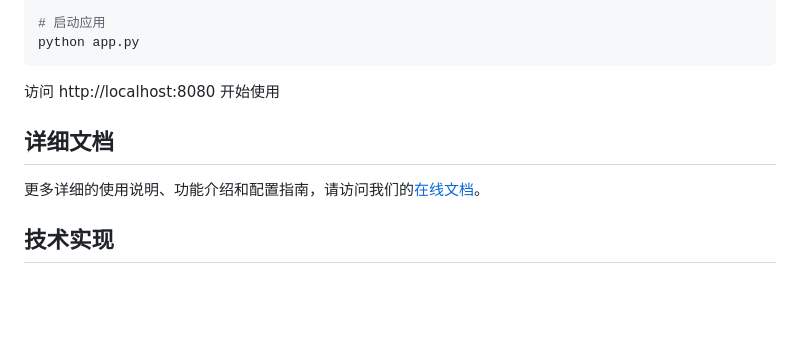
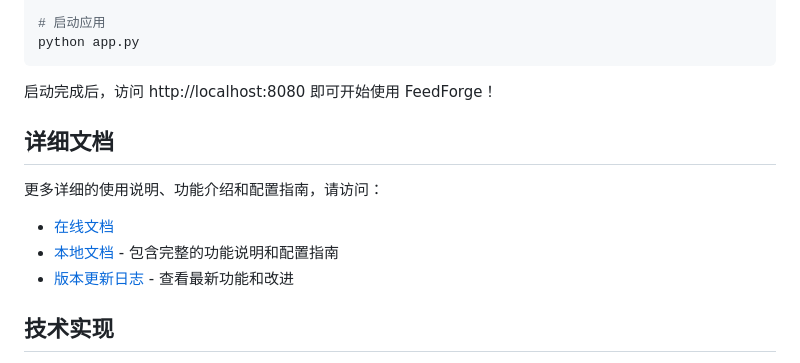
Before and after one commit to binbin1213/FeedForge, a Markdown page: README.md, the part around one of its changes. Drawn GitHub-style; blank space fills up the shorter version.

````diff
--- a/README.md
+++ b/README.md
@@ -63,11 +61,14 @@ pip install -r requirements.txt
 python app.py
 ```
 
-访问 http://localhost:8080 开始使用
+启动完成后，访问 http://localhost:8080 即可开始使用 FeedForge！
 
 ## 详细文档
 
-更多详细的使用说明、功能介绍和配置指南，请访问我们的[在线文档](https://binbin1213.github.io/FeedForge/)。
+更多详细的使用说明、功能介绍和配置指南，请访问：
+- [在线文档](https://binbin1213.github.io/FeedForge/)
+- [本地文档](./docs/) - 包含完整的功能说明和配置指南
+- [版本更新日志](./RELEASE_NOTES.md) - 查看最新功能和改进
 
 ## 技术实现
 
````
Also changed, not shown: other parts of README.md (+2 -4 lines).
